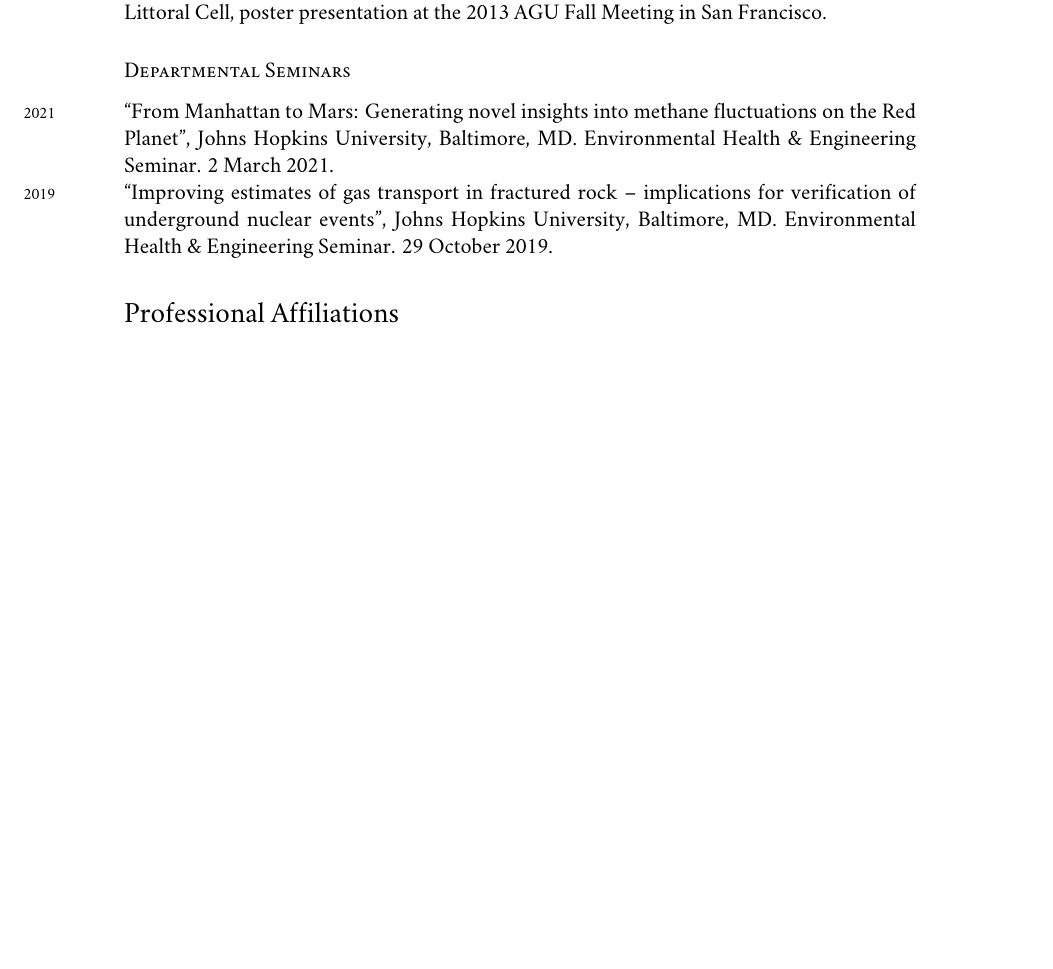
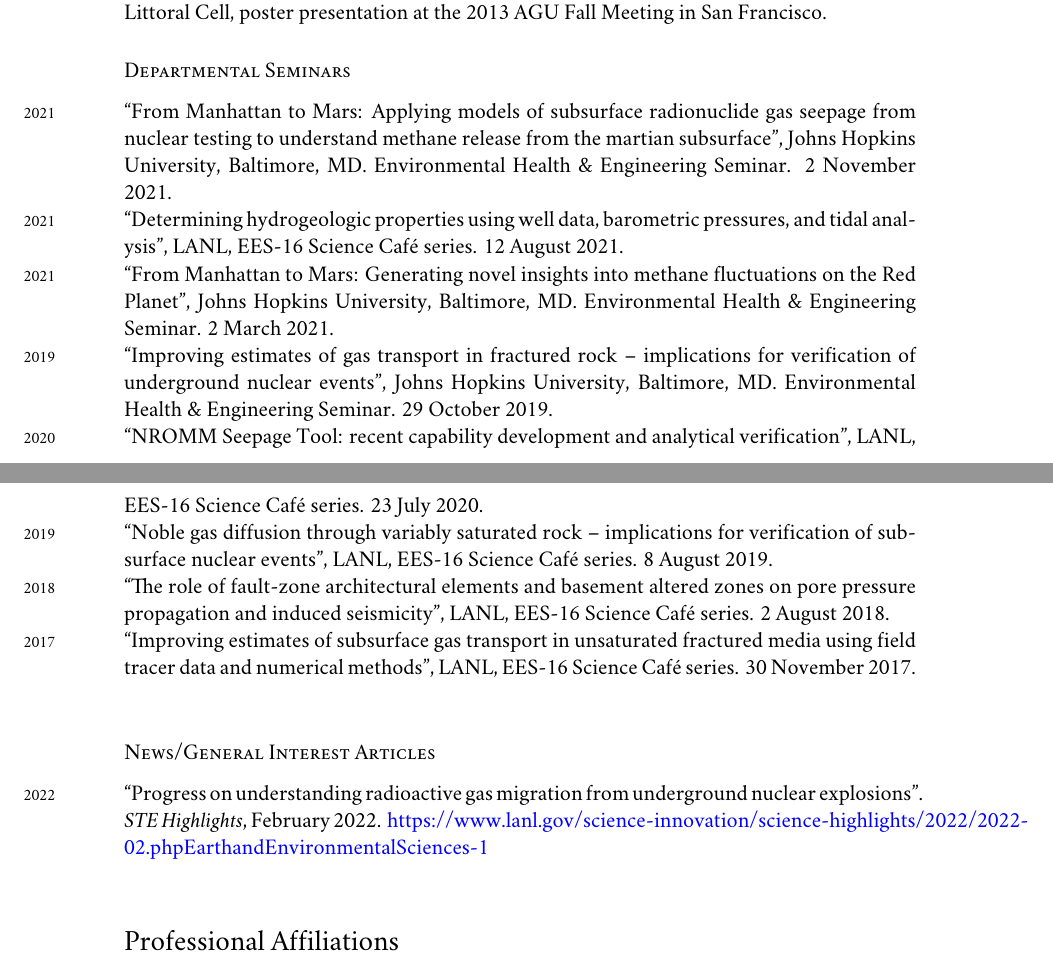
Before and after one commit to johnportiz14/cv, a LaTeX CV (john_ortiz_cv.tex): part of page 6 of 7 before the commit and two parts of pages 6 and 7 of 7 after it, the two joined at a grey line, cut so that both start at the same text, the shorter picture padded with empty space. Compiled offline with XeLaTeX; a missing font is replaced by an installed copy or a similar font.

Commit message:
Add Science Cafe seminars, Science Highlights article.

```diff
--- a/john_ortiz_cv.tex
+++ b/john_ortiz_cv.tex
@@ -468,19 +468,41 @@ Variability within the Columbia River Littoral Cell, poster presentation at the
 2013 AGU Fall Meeting in San Francisco.
 
 \subsection*{Departmental Seminars}
+\years{2021} ``From Manhattan to Mars: Applying models of subsurface
+radionuclide gas seepage from nuclear testing to understand methane release
+from the martian subsurface'', Johns Hopkins University, Baltimore, MD.
+Environmental Health \& Engineering Seminar. 2 November 2021.\\
+\years{2021} ``Determining hydrogeologic properties using well data, barometric
+pressures, and tidal analysis'', LANL, EES-16 Science Café series. 12 August
+2021.\\
 \years{2021} ``From Manhattan to Mars: Generating novel insights into methane
 fluctuations on the Red Planet'', Johns Hopkins University, Baltimore, MD.
 Environmental Health \& Engineering Seminar. 2 March 2021.\\
 \years{2019} ``Improving estimates of gas transport in fractured rock --
 implications for verification of underground nuclear events'', Johns Hopkins
 University, Baltimore, MD. Environmental Health \& Engineering Seminar. 29
-October 2019.
+October 2019.\\
+\years{2020} ``NROMM Seepage Tool: recent capability development and analytical
+verification'', LANL, EES-16 Science Café series. 23 July 2020.\\
+\years{2019} ``Noble gas diffusion through variably saturated rock --
+implications for verification of subsurface nuclear events'', LANL,
+EES-16 Science Café series. 8 August 2019.\\
+\years{2018} ``The role of fault-zone architectural elements and basement
+altered zones on pore pressure propagation and induced seismicity'', LANL,
+EES-16 Science Café series. 2 August 2018.\\
+\years{2017} ``Improving estimates of subsurface gas transport in unsaturated
+fractured media using field tracer data and numerical methods'', LANL, EES-16
+Science Café series. 30 November 2017.\\
 
 
 
-%\subsection*{Newspaper articles}
-%\noindent
-%\years{1940}Einstein, Albert, et al. (December 4, 1948), “To the editors", \emph{New York Times}\\
+\subsection*{News/General Interest Articles}
+\noindent
+\years{2022}``Progress on
+understanding radioactive gas migration from underground nuclear explosions''.
+\emph{STE Highlights}, February 2022.
+\href{https://www.lanl.gov/science-innovation/science-highlights/2022/2022-02.php#EarthandEnvironmentalSciences-1}{https://www.lanl.gov/science-innovation/science-highlights/2022/2022-02.php#EarthandEnvironmentalSciences-1}\\
+
 %\years{1949}Einstein, Albert (May 1949), “Why Socialism?", \emph{Monthly Review}.
 %
 
```
Also changed, not shown: john_ortiz_cv.pdf, 2 other files.
